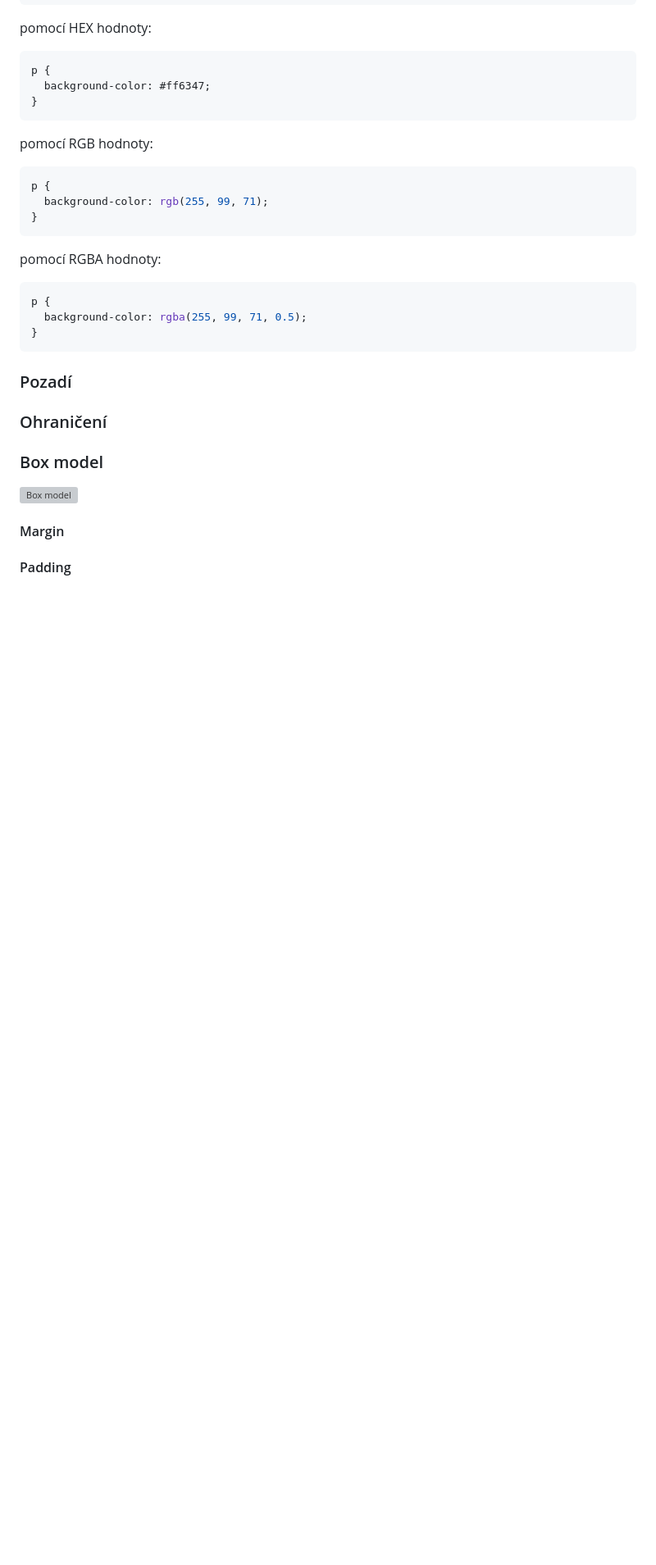
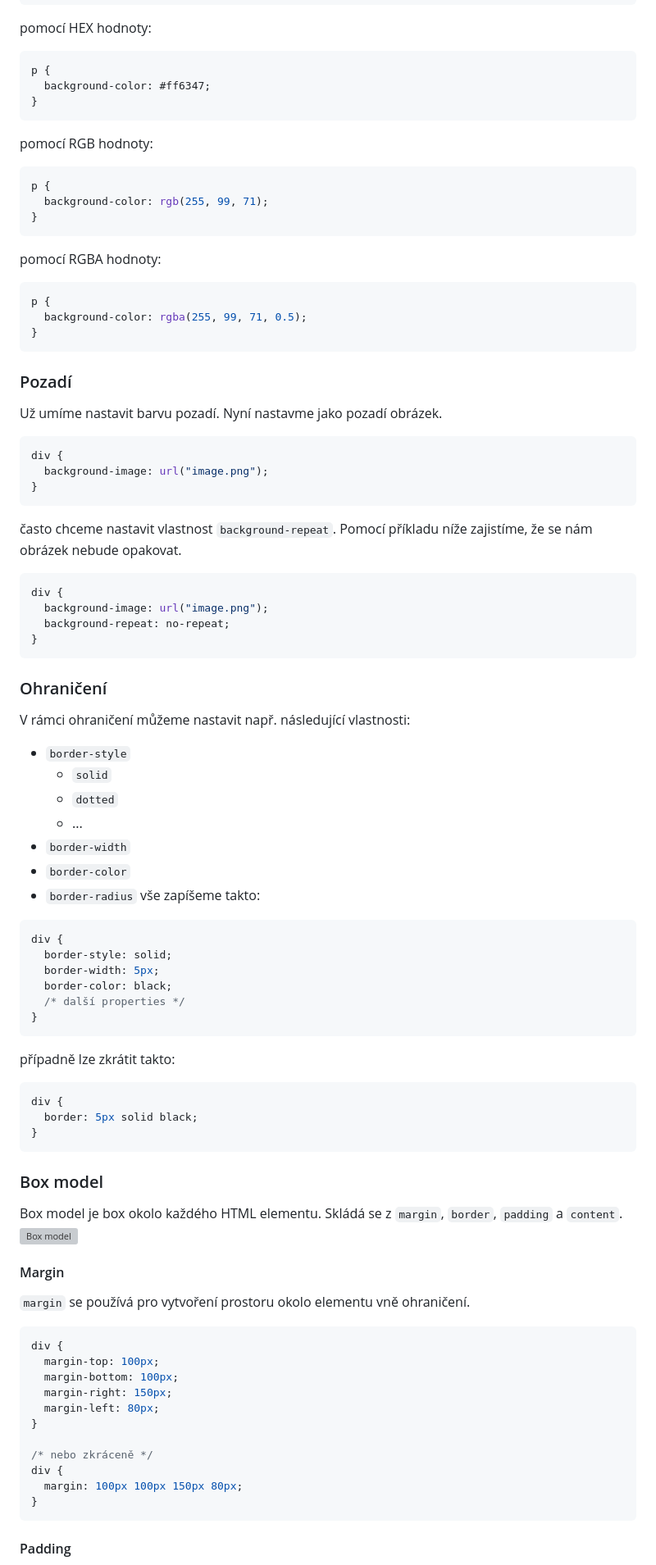
Before and after one commit to kohuto/gpisnicka, a Markdown page: V6/zapis_hodina/css.md, the part around one of its changes. Shown at 82% size. GitHub-like rendering; blank space fills up the shorter version; grey boxes are pictures that could not be loaded.

Commit message:
box model, ohraničení, pozadí

````diff
--- a/V6/zapis_hodina/css.md
+++ b/V6/zapis_hodina/css.md
@@ -216,12 +216,74 @@ p {
 
 ### Pozadí
 
+Už umíme nastavit barvu pozadí. Nyní nastavme jako pozadí obrázek.
+
+```css
+div {
+  background-image: url("image.png");
+}
+```
+
+často chceme nastavit vlastnost `background-repeat`. Pomocí příkladu níže zajistíme, že se nám obrázek nebude opakovat.
+
+```css
+div {
+  background-image: url("image.png");
+  background-repeat: no-repeat;
+}
+```
+
 ### Ohraničení
+
+V rámci ohraničení můžeme nastavit např. následující vlastnosti:
+
+- `border-style`
+  - `solid`
+  - `dotted`
+  - ...
+- `border-width`
+- `border-color`
+- `border-radius`
+  vše zapíšeme takto:
+
+```css
+div {
+  border-style: solid;
+  border-width: 5px;
+  border-color: black;
+  /* další properties */
+}
+```
+
+případně lze zkrátit takto:
+
+```css
+div {
+  border: 5px solid black;
+}
+```
 
 ### Box model
 
+Box model je box okolo každého HTML elementu. Skládá se z `margin`, `border`, `padding` a `content`.
 ![Box model](./images/boxmodel.png)
 
 #### Margin
 
+`margin` se používá pro vytvoření prostoru okolo elementu vně ohraničení.
+
+```css
+div {
+  margin-top: 100px;
+  margin-bottom: 100px;
+  margin-right: 150px;
+  margin-left: 80px;
+}
+
+/* nebo zkráceně */
+div {
+  margin: 100px 100px 150px 80px;
+}
+```
+
 #### Padding
````
Also changed, not shown: other parts of V6/zapis_hodina/css.md (+16 -0 lines).
